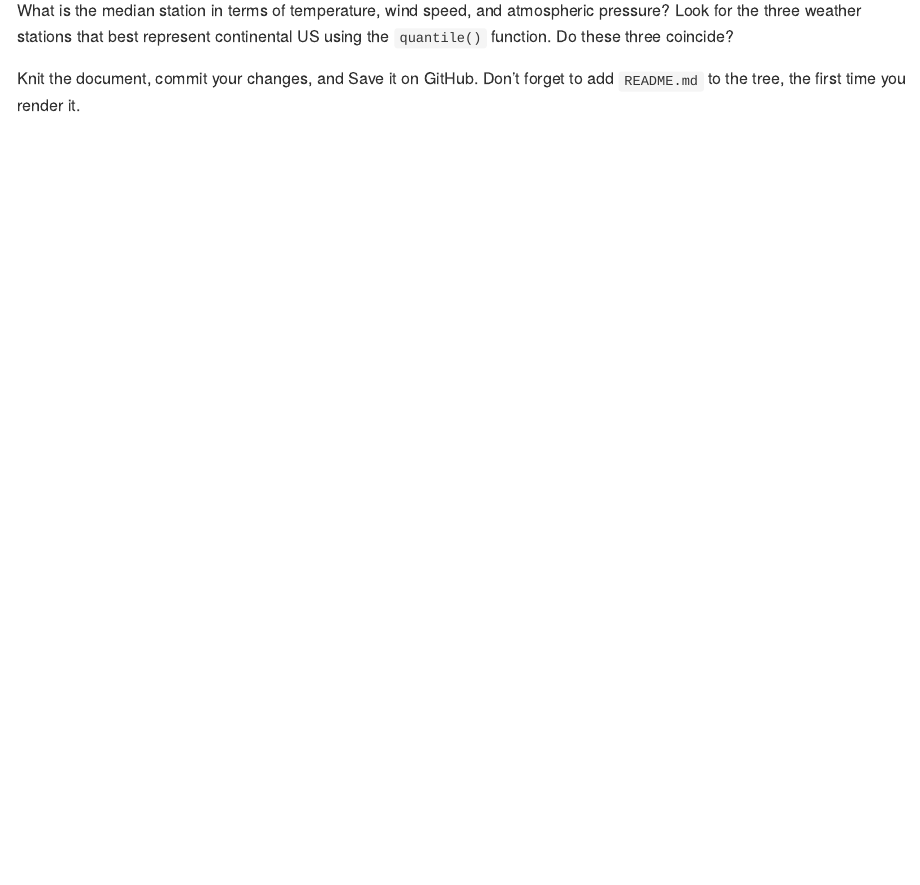
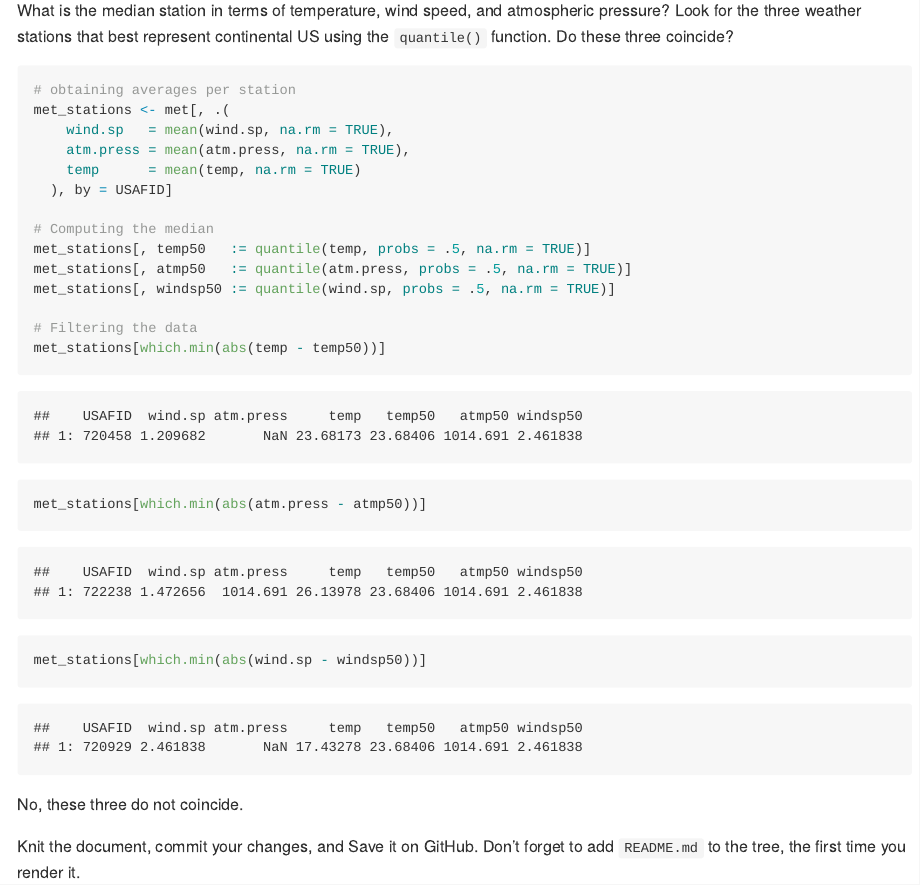
Before and after one commit to gvegayon/PM566-labs, an R Markdown document (README.Rmd): the page in a window 1100 px wide, from 3230 px down. The pictures show the output file README.md that the author committed with the source, drawn offline in the style of GitHub.

Commit message:
Answer to question 1

````diff
--- a/README.Rmd
+++ b/README.Rmd
@@ -131,10 +131,26 @@ met[1:5, .(USAFID, WBAN, STATE)]
 
 What is the median station in terms of temperature, wind speed, and atmospheric pressure? Look for the three weather stations that best represent continental US using the `quantile()` function. Do these three coincide?
 
-```{r}
+```{r question1}
+# obtaining averages per station
+met_stations <- met[, .(
+    wind.sp   = mean(wind.sp, na.rm = TRUE),
+    atm.press = mean(atm.press, na.rm = TRUE),
+    temp      = mean(temp, na.rm = TRUE)
+  ), by = USAFID]
 
+# Computing the median
+met_stations[, temp50   := quantile(temp, probs = .5, na.rm = TRUE)]
+met_stations[, atmp50   := quantile(atm.press, probs = .5, na.rm = TRUE)]
+met_stations[, windsp50 := quantile(wind.sp, probs = .5, na.rm = TRUE)]
+
+# Filtering the data
+met_stations[which.min(abs(temp - temp50))]
+met_stations[which.min(abs(atm.press - atmp50))]
+met_stations[which.min(abs(wind.sp - windsp50))]
 ```
 
+No, these three do not coincide.
 
 Knit the document, commit your changes, and Save it on GitHub. Don't forget to add `README.md` to the tree, the first time you render it.
 
````
Also changed, not shown: README.md.
